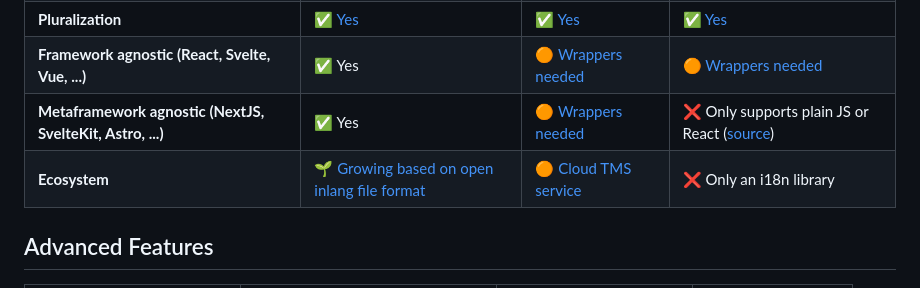
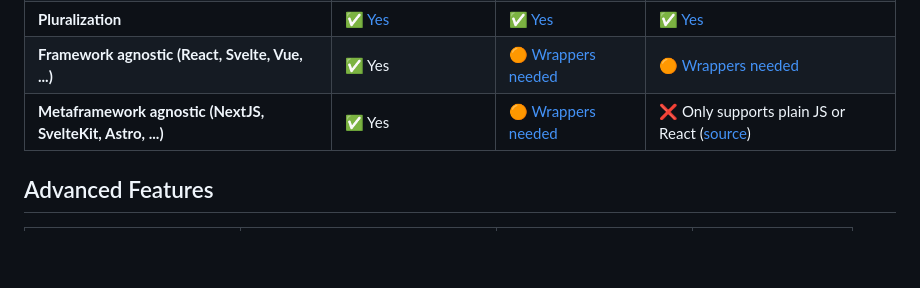
Before and after one commit to opral/inlang-paraglide-js, a Markdown page: docs/comparison.md, the part around the change. Drawn GitHub-style; blank space fills up the shorter version.

```diff
--- a/docs/comparison.md
+++ b/docs/comparison.md
@@ -17,7 +17,6 @@ If you are looking for a benchmark, check out the [interactive benchmark](/m/ger
 | **Pluralization**                                          | [✅ Yes](https://inlang.com/m/gerre34r/library-inlang-paraglideJs/variants#pluralization) | [✅ Yes](https://www.i18next.com/translation-function/plurals)             | [✅ Yes](https://formatjs.github.io/docs/core-concepts/icu-syntax#plural-format)                                  |
 | **Framework agnostic (React, Svelte, Vue, ...)**           | ✅ Yes                                                                                    | [🟠 Wrappers needed](https://github.com/i18next/react-i18next)             | [🟠 Wrappers needed](https://formatjs.github.io/docs/react-intl/#the-react-intl-package)                          |
 | **Metaframework agnostic (NextJS, SvelteKit, Astro, ...)** | ✅ Yes                                                                                    | [🟠 Wrappers needed](https://github.com/i18next/next-i18next)              | ❌ Only supports plain JS or React ([source](https://formatjs.github.io/docs/react-intl/#the-react-intl-package)) |
-| **Ecosystem**                                              | [🌱 Growing based on open inlang file format](https://github.com/opral/inlang-sdk)        | [🟠 Cloud TMS service](https://www.i18next.com/#localization-as-a-service) | ❌ Only an i18n library                                                                                           |
 
 ## Advanced Features
 
```
